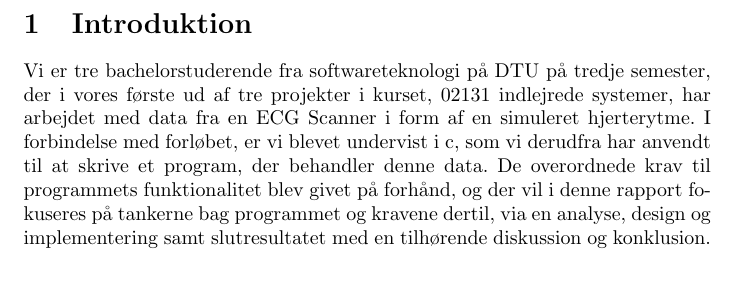
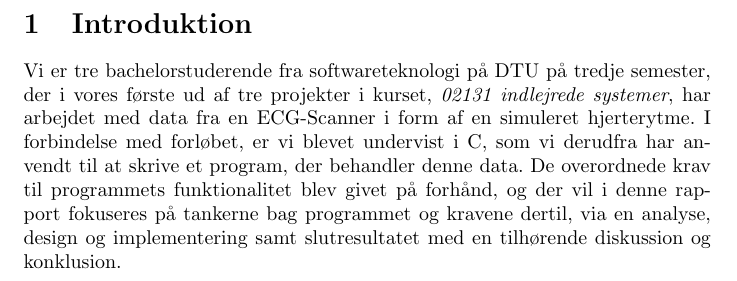
Before and after one commit to anna0207/ECG_Scanner, a LaTeX problem sheet (G1_Assignment1.tex): part of page 4 of 21, cut so that both start at the same text. Compiled offline with pdfLaTeX.

Commit message:
Minor edit in introduction

```diff
--- a/G1_Assignment1.tex
+++ b/G1_Assignment1.tex
@@ -24,7 +24,7 @@ An electrocardiography (ECG) shows the electrical activity of the heart and ther
 
 \newpage
 \section{Introduktion}
-Vi er tre bachelorstuderende fra softwareteknologi på DTU på tredje semester, der i vores første ud af tre projekter i kurset, 02131 indlejrede systemer, har arbejdet med data fra en ECG Scanner i form af en simuleret hjerterytme. I forbindelse med forløbet, er vi blevet undervist i c, som vi derudfra har anvendt til at skrive et program, der behandler denne data. De overordnede krav til programmets funktionalitet blev givet på forhånd, og der vil i denne rapport fokuseres på tankerne bag programmet og kravene dertil, via en analyse, design og implementering samt slutresultatet med en tilhørende diskussion og konklusion.
+Vi er tre bachelorstuderende fra softwareteknologi på DTU på tredje semester, der i vores første ud af tre projekter i kurset, \textit{02131 indlejrede systemer}, har arbejdet med data fra en ECG-Scanner i form af en simuleret hjerterytme. I forbindelse med forløbet, er vi blevet undervist i C, som vi derudfra har anvendt til at skrive et program, der behandler denne data. De overordnede krav til programmets funktionalitet blev givet på forhånd, og der vil i denne rapport fokuseres på tankerne bag programmet og kravene dertil, via en analyse, design og implementering samt slutresultatet med en tilhørende diskussion og konklusion.
 
 
 \newpage
```
